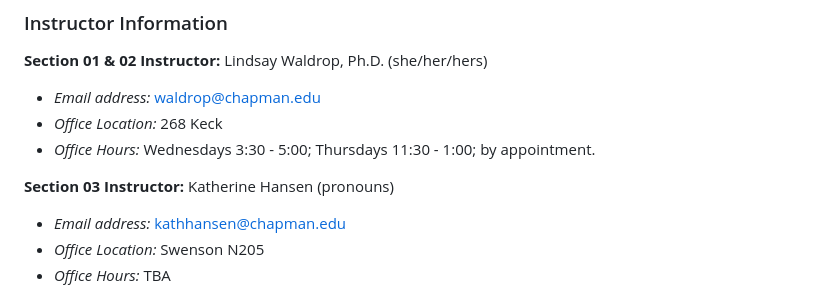
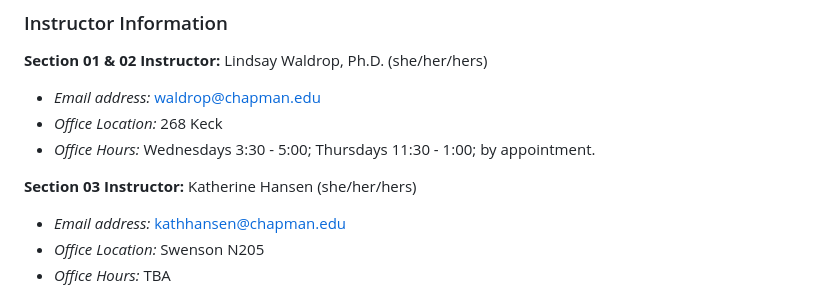
Before and after one commit to CPSC-292/Fall2023-CourseInfo, a Markdown page: Syllabus.md, the part around the change. Rendered like a GitHub page.

```diff
--- a/Syllabus.md
+++ b/Syllabus.md
@@ -30,7 +30,7 @@ __Section 01 & 02 Instructor:__ Lindsay Waldrop, Ph.D. (she/her/hers)
  - _Office Location:_ 268 Keck
  - _Office Hours:_ Wednesdays 3:30 - 5:00; Thursdays 11:30 - 1:00; by appointment.
 
-__Section 03 Instructor:__ Katherine Hansen (pronouns)
+__Section 03 Instructor:__ Katherine Hansen (she/her/hers)
 
  - _Email address:_ kathhansen@chapman.edu
  - _Office Location:_ Swenson N205
```
